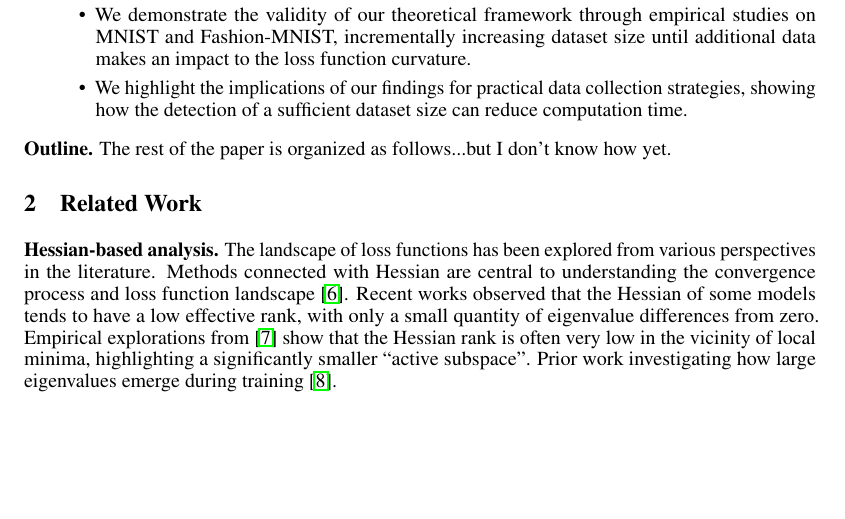
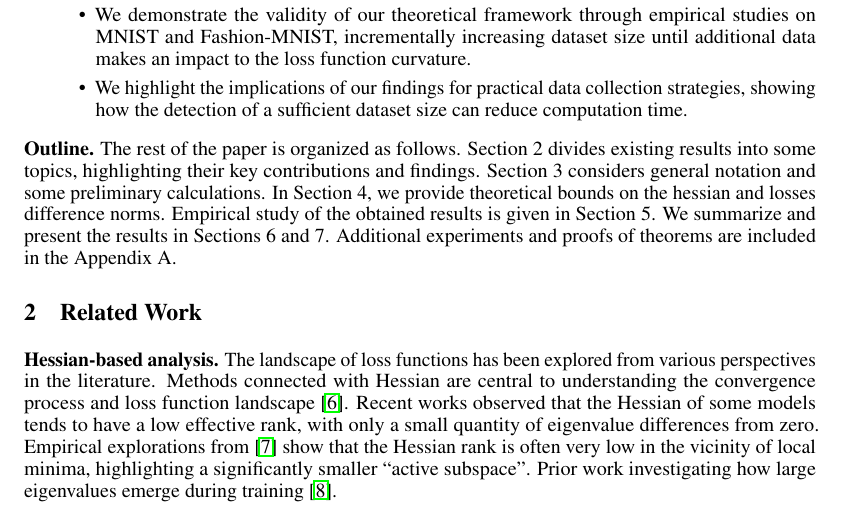
Before and after one commit to intsystems/2025-Project-183, a LaTeX paper (paper/main.tex): part of page 2 of 6, cut so that both start at the same text, the shorter picture padded with empty space. Compiled offline with pdfLaTeX.

Commit message:
Universal commits presents...

```diff
--- a/paper/main.tex
+++ b/paper/main.tex
@@ -176,7 +176,12 @@ a computation-efficiency method that balances performance with accuracy gains.
         a sufficient dataset size can reduce computation time.
 \end{itemize}
 
-\textbf{Outline.} The rest of the paper is organized as follows...but I don't know how yet.
+\textbf{Outline.} The rest of the paper is organized as follows. Section 2 divides existing results into some
+topics, highlighting their key contributions and findings. Section 3 considers general notation and
+some preliminary calculations. In Section 4, we provide theoretical bounds on the hessian and losses
+difference norms. Empirical study of the obtained results is given in Section 5. We summarize and
+present the results in Sections 6 and 7. Additional experiments and proofs of theorems are included
+in the Appendix A.
 
 \section{Related Work}\label{sec:rw}
 
```
Also changed, not shown: paper/main.pdf.
